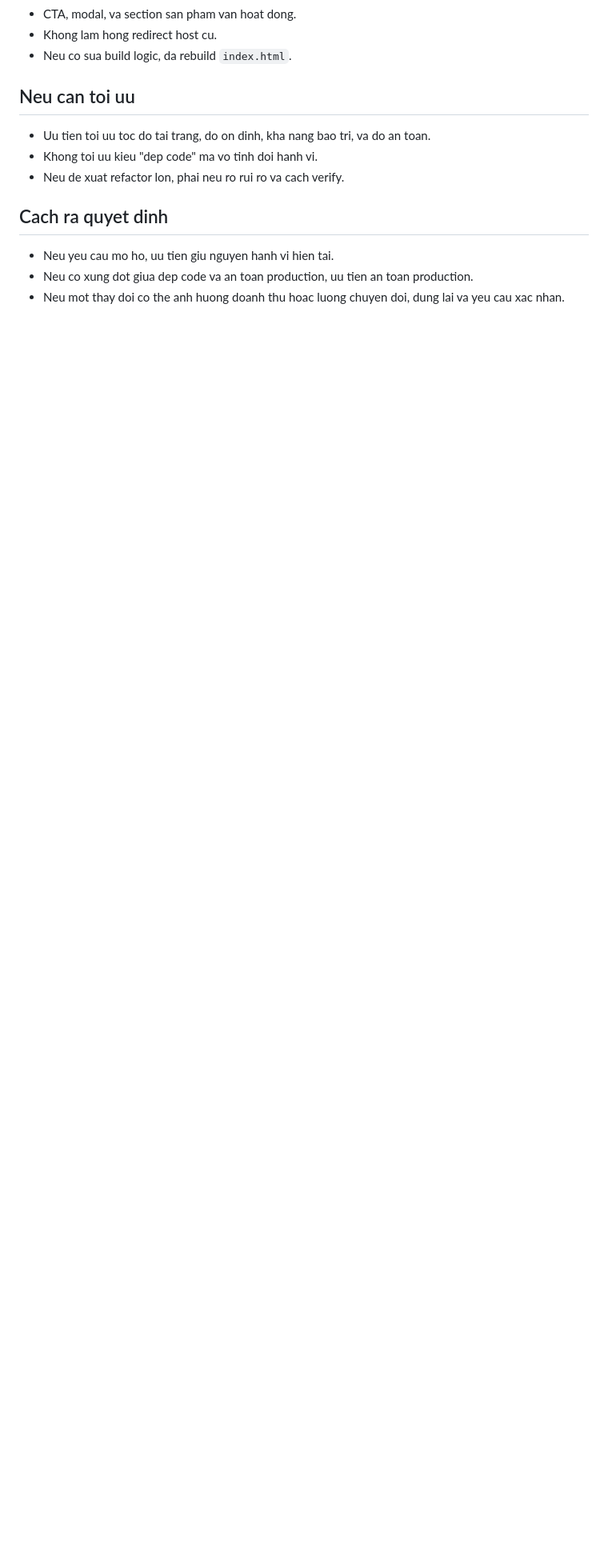
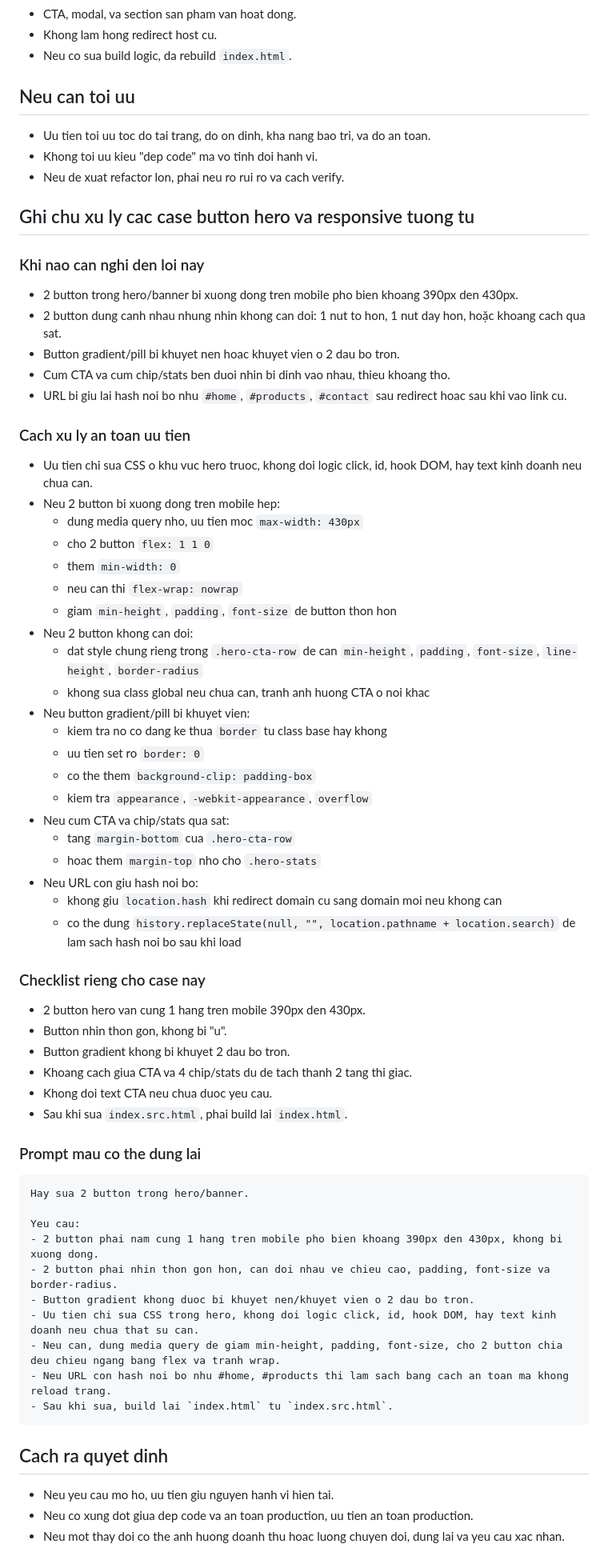
Before and after one commit to bingenz/my-web, a Markdown page: AGENTS.md, the part around the change. Shown at 80% size. Drawn GitHub-style; blank space fills up the shorter version.

Commit message:
Document hero CTA responsive fix guidance

````diff
--- a/AGENTS.md
+++ b/AGENTS.md
@@ -82,6 +82,64 @@ Tai lieu nay danh cho AI agent khi lam viec trong repo nay.
 - Khong toi uu kieu "dep code" ma vo tinh doi hanh vi.
 - Neu de xuat refactor lon, phai neu ro rui ro va cach verify.
 
+## Ghi chu xu ly cac case button hero va responsive tuong tu
+
+### Khi nao can nghi den loi nay
+
+- 2 button trong hero/banner bi xuong dong tren mobile pho bien khoang 390px den 430px.
+- 2 button dung canh nhau nhung nhin khong can doi: 1 nut to hon, 1 nut day hon, hoặc khoang cach qua sat.
+- Button gradient/pill bi khuyet nen hoac khuyet vien o 2 dau bo tron.
+- Cum CTA va cum chip/stats ben duoi nhin bi dinh vao nhau, thieu khoang tho.
+- URL bi giu lai hash noi bo nhu `#home`, `#products`, `#contact` sau redirect hoac sau khi vao link cu.
+
+### Cach xu ly an toan uu tien
+
+- Uu tien chi sua CSS o khu vuc hero truoc, khong doi logic click, id, hook DOM, hay text kinh doanh neu chua can.
+- Neu 2 button bi xuong dong tren mobile hep:
+  - dung media query nho, uu tien moc `max-width: 430px`
+  - cho 2 button `flex: 1 1 0`
+  - them `min-width: 0`
+  - neu can thi `flex-wrap: nowrap`
+  - giam `min-height`, `padding`, `font-size` de button thon hon
+- Neu 2 button khong can doi:
+  - dat style chung rieng trong `.hero-cta-row` de can `min-height`, `padding`, `font-size`, `line-height`, `border-radius`
+  - khong sua class global neu chua can, tranh anh huong CTA o noi khac
+- Neu button gradient/pill bi khuyet vien:
+  - kiem tra no co dang ke thua `border` tu class base hay khong
+  - uu tien set ro `border: 0`
+  - co the them `background-clip: padding-box`
+  - kiem tra `appearance`, `-webkit-appearance`, `overflow`
+- Neu cum CTA va chip/stats qua sat:
+  - tang `margin-bottom` cua `.hero-cta-row`
+  - hoac them `margin-top` nho cho `.hero-stats`
+- Neu URL con giu hash noi bo:
+  - khong giu `location.hash` khi redirect domain cu sang domain moi neu khong can
+  - co the dung `history.replaceState(null, "", location.pathname + location.search)` de lam sach hash noi bo sau khi load
+
+### Checklist rieng cho case nay
+
+- 2 button hero van cung 1 hang tren mobile 390px den 430px.
+- Button nhin thon gon, khong bi "u".
+- Button gradient khong bi khuyet 2 dau bo tron.
+- Khoang cach giua CTA va 4 chip/stats du de tach thanh 2 tang thi giac.
+- Khong doi text CTA neu chua duoc yeu cau.
+- Sau khi sua `index.src.html`, phai build lai `index.html`.
+
+### Prompt mau co the dung lai
+
+```text
+Hay sua 2 button trong hero/banner.
+
+Yeu cau:
+- 2 button phai nam cung 1 hang tren mobile pho bien khoang 390px den 430px, khong bi xuong dong.
+- 2 button phai nhin thon gon hon, can doi nhau ve chieu cao, padding, font-size va border-radius.
+- Button gradient khong duoc bi khuyet nen/khuyet vien o 2 dau bo tron.
+- Uu tien chi sua CSS trong hero, khong doi logic click, id, hook DOM, hay text kinh doanh neu chua that su can.
+- Neu can, dung media query de giam min-height, padding, font-size, cho 2 button chia deu chieu ngang bang flex va tranh wrap.
+- Neu URL con hash noi bo nhu #home, #products thi lam sach bang cach an toan ma khong reload trang.
+- Sau khi sua, build lai `index.html` tu `index.src.html`.
+```
+
 ## Cach ra quyet dinh
 
 - Neu yeu cau mo ho, uu tien giu nguyen hanh vi hien tai.
````
